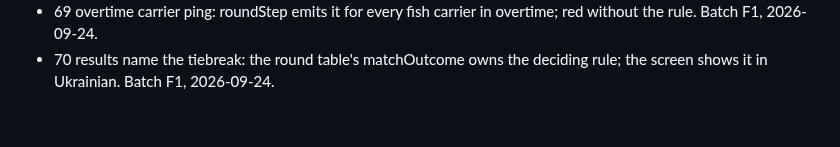
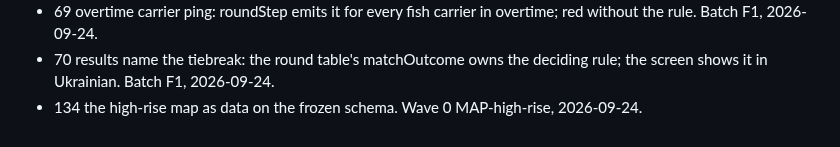
Before and after one commit to Diakov94/Not-the-Time-for-Fish, a Markdown page: tasks/DONE.md, the part around the change. Drawn GitHub-style.

Commit message:
Close card 134
Co-Authored-By: Claude Opus 5.5 (1M context) <noreply@anthropic.com>

```diff
--- a/tasks/DONE.md
+++ b/tasks/DONE.md
@@ -76,3 +76,4 @@
 - bug-net-tick-cadence-at-60-hz: ticks 16.4–17.1/s → 19.9–20.1/s at 8 clients; the schedule is frame's in src/net/client.ts. Batch F1, 2026-09-24.
 - 69 overtime carrier ping: roundStep emits it for every fish carrier in overtime; red without the rule. Batch F1, 2026-09-24.
 - 70 results name the tiebreak: the round table's matchOutcome owns the deciding rule; the screen shows it in Ukrainian. Batch F1, 2026-09-24.
+- 134 the high-rise map as data on the frozen schema. Wave 0 MAP-high-rise, 2026-09-24.
```
